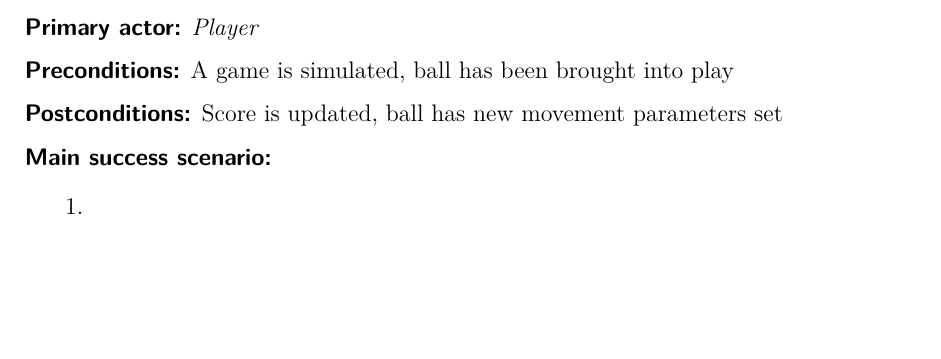
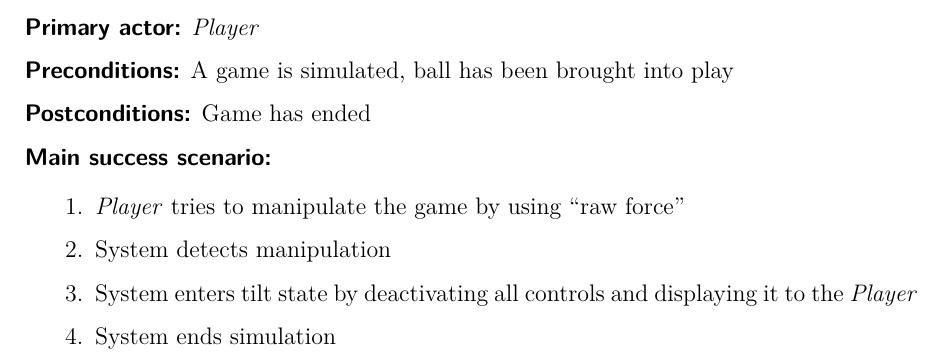
Before and after one commit to boskoop/comet-pinball, a LaTeX document (doc/src/use_case_model.tex): part of page 8 of 9, cut so that both start at the same text, the shorter picture padded with empty space. Compiled offline with pdfLaTeX.

Commit message:
added tilt use case

```diff
--- a/doc/src/use_case_model.tex
+++ b/doc/src/use_case_model.tex
@@ -413,12 +413,15 @@ to do
 
 \textbf{\textsf{Preconditions:}} A game is simulated, ball has been brought into play
 
-\textbf{\textsf{Postconditions:}} Score is updated, ball has new movement parameters set
+\textbf{\textsf{Postconditions:}} Game has ended
 
 \textbf{\textsf{Main success scenario:}}
 
 \begin{enumerate}[leftmargin=3em]
-	\item
+	\item \emph{Player} tries to manipulate the game by using \enquote{raw force}
+	\item System detects manipulation
+	\item System enters tilt state by deactivating all controls and displaying it to the \emph{Player}
+	\item System ends simulation
 \end{enumerate}
 
 
```
